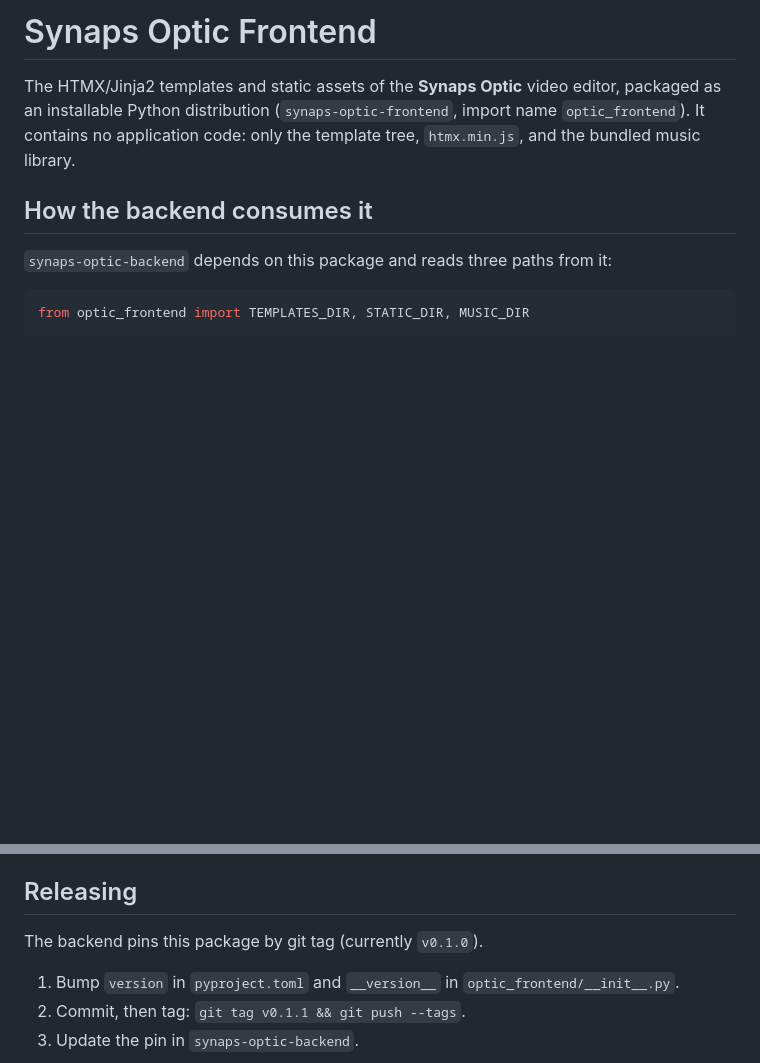
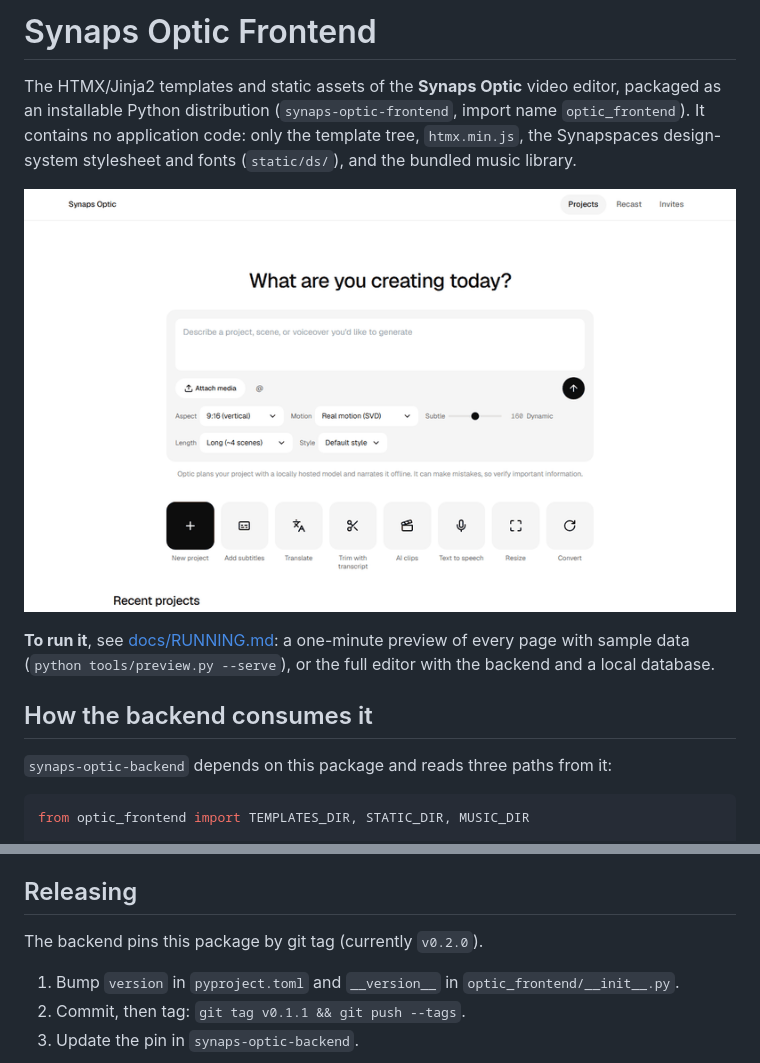
Before and after one commit to SynapSpaces/synaps-optic-frontend, a Markdown page: README.md, 2 parts joined by grey strips. Rendered like a GitHub page; pictures changed too: docs/preview.gif (added); blank space fills up the shorter version.

```diff
--- a/README.md
+++ b/README.md
@@ -3,7 +3,13 @@
 The HTMX/Jinja2 templates and static assets of the **Synaps Optic** video
 editor, packaged as an installable Python distribution (`synaps-optic-frontend`,
 import name `optic_frontend`). It contains no application code: only the
-template tree, `htmx.min.js`, and the bundled music library.
+template tree, `htmx.min.js`, the Synapspaces design-system stylesheet and fonts
+(`static/ds/`), and the bundled music library.
+
+![A tour of the preview: the home prompt, the editor and the Recast page](docs/preview.gif)
+
+**To run it**, see [docs/RUNNING.md](docs/RUNNING.md): a one-minute preview of every page with sample
+data (`python tools/preview.py --serve`), or the full editor with the backend and a local database.
 
 ## How the backend consumes it
 
@@ -44,7 +50,7 @@ The tests render the templates through the same Jinja2 setup the backend uses
 
 ## Releasing
 
-The backend pins this package by git tag (currently `v0.1.0`).
+The backend pins this package by git tag (currently `v0.2.0`).
 
 1. Bump `version` in `pyproject.toml` and `__version__` in `optic_frontend/__init__.py`.
 2. Commit, then tag: `git tag v0.1.1 && git push --tags`.
```
Also changed, not shown: docs/RUNNING.md (added, +120 -0 lines), 4 other files.
